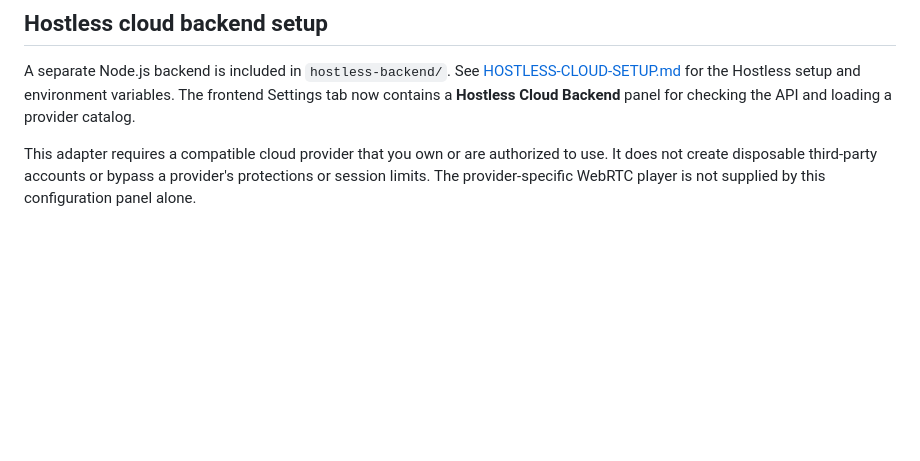
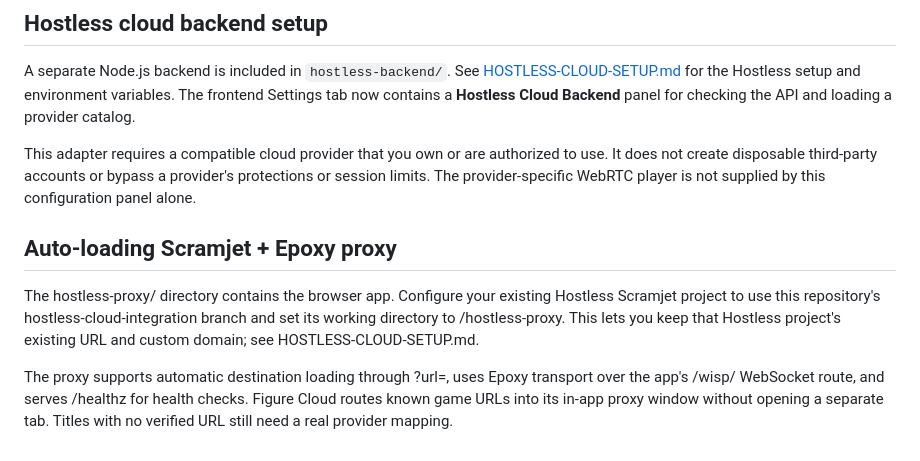
Before and after one commit to michaelmb110b12-wq/NEW-FIG-CLOUD-BLUEBERRY, a Markdown page: README.md, the part around the change. Rendered like a GitHub page; blank space fills up the shorter version.

Commit message:
Document auto-loading Scramjet Epoxy browser

```diff
--- a/README.md
+++ b/README.md
@@ -48,3 +48,10 @@ Hosting this Worker makes the static website and explicit API routes available,
 A separate Node.js backend is included in `hostless-backend/`. See [HOSTLESS-CLOUD-SETUP.md](HOSTLESS-CLOUD-SETUP.md) for the Hostless setup and environment variables. The frontend Settings tab now contains a **Hostless Cloud Backend** panel for checking the API and loading a provider catalog.
 
 This adapter requires a compatible cloud provider that you own or are authorized to use. It does not create disposable third-party accounts or bypass a provider's protections or session limits. The provider-specific WebRTC player is not supplied by this configuration panel alone.
+
+
+## Auto-loading Scramjet + Epoxy proxy
+
+The hostless-proxy/ directory contains the browser app. Configure your existing Hostless Scramjet project to use this repository's hostless-cloud-integration branch and set its working directory to /hostless-proxy. This lets you keep that Hostless project's existing URL and custom domain; see HOSTLESS-CLOUD-SETUP.md.
+
+The proxy supports automatic destination loading through ?url=, uses Epoxy transport over the app's /wisp/ WebSocket route, and serves /healthz for health checks. Figure Cloud routes known game URLs into its in-app proxy window without opening a separate tab. Titles with no verified URL still need a real provider mapping.
```
